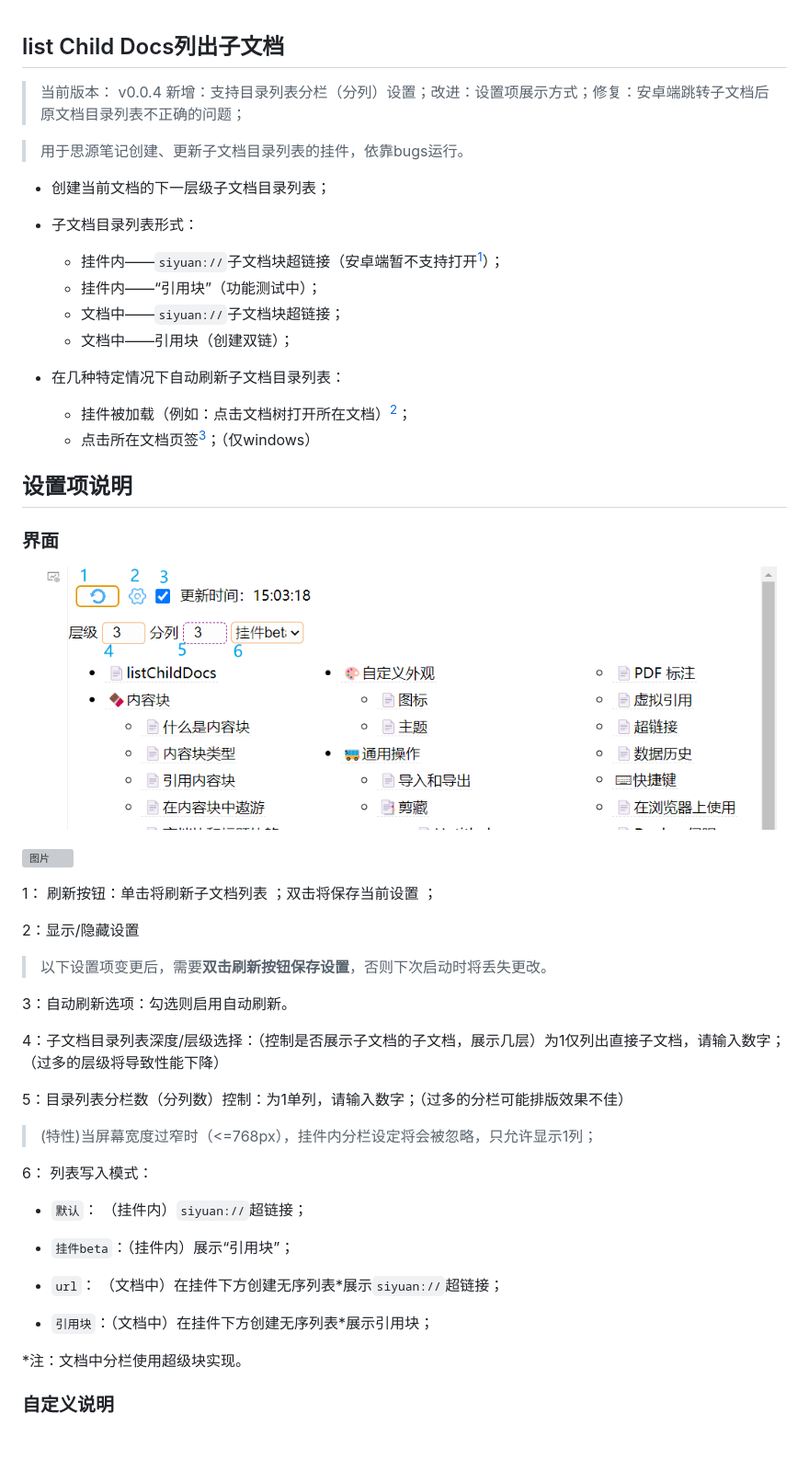
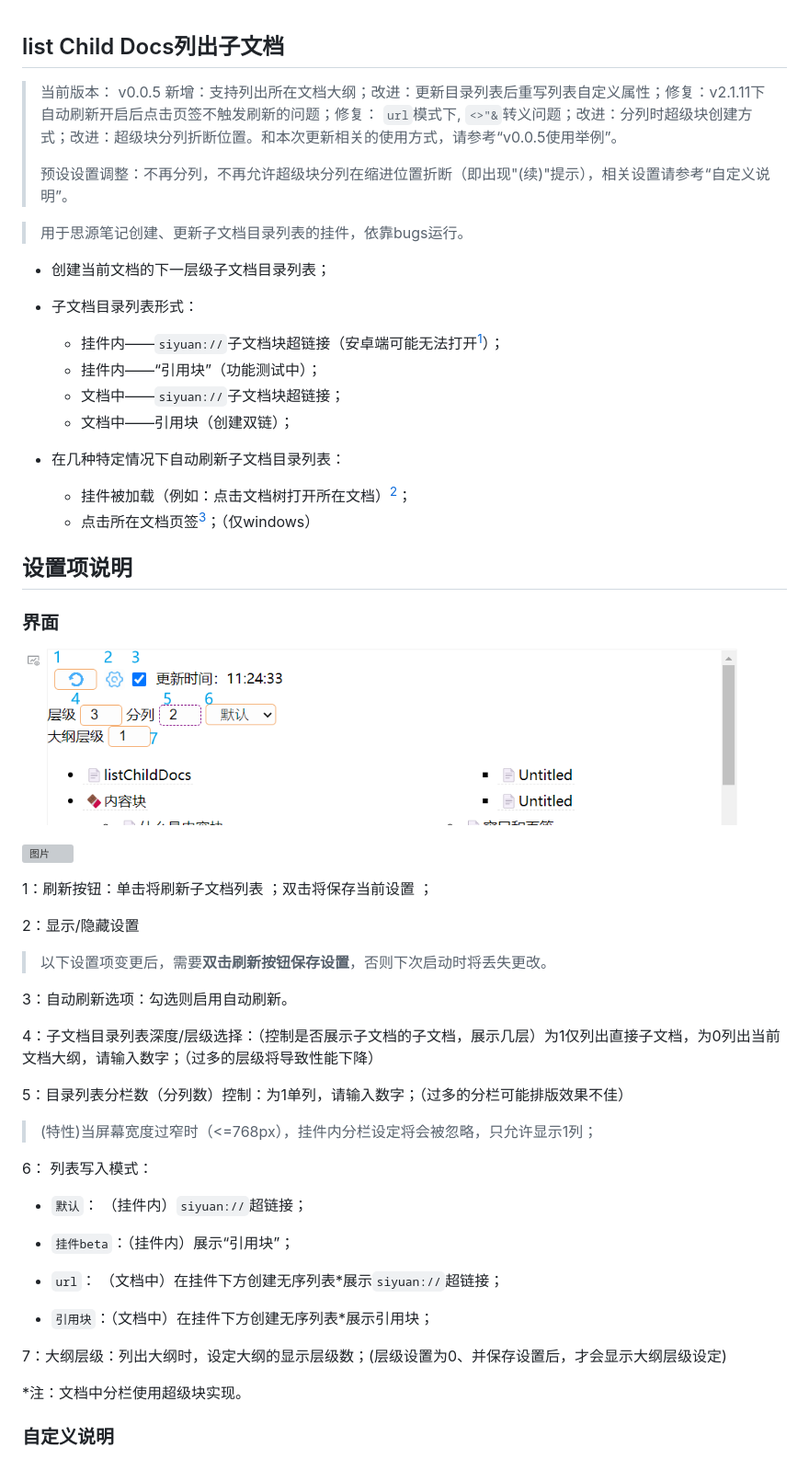
Before and after one commit to OpaqueGlass/listChildDocs, a Markdown page: README.md, the part around the change printed below. Shown: that part at 92% size. GitHub-like rendering; pictures changed too: README.assets/setting.png; grey boxes are pictures that could not be loaded.

Commit message:
doc. update README.md

```diff
--- a/README.md
+++ b/README.md
@@ -1,13 +1,15 @@
 ## list Child Docs列出子文档
 
-> 当前版本： v0.0.4 新增：支持目录列表分栏（分列）设置；改进：设置项展示方式；修复：安卓端跳转子文档后原文档目录列表不正确的问题；
+> 当前版本： v0.0.5 新增：支持列出所在文档大纲；改进：更新目录列表后重写列表自定义属性；修复：v2.1.11下自动刷新开启后点击页签不触发刷新的问题；修复： `url`模式下, `<>"&`转义问题；改进：分列时超级块创建方式；改进：超级块分列折断位置。和本次更新相关的使用方式，请参考“v0.0.5使用举例”。
+>
+> 预设设置调整：不再分列，不再允许超级块分列在缩进位置折断（即出现"(续)"提示），相关设置请参考“自定义说明”。
 
 > 用于思源笔记创建、更新子文档目录列表的挂件，依靠bugs运行。
 
 - 创建当前文档的下一层级子文档目录列表；
 
 - 子文档目录列表形式：
-  - 挂件内——`siyuan://`子文档块超链接（安卓端暂不支持打开[^3]）；
+  - 挂件内——`siyuan://`子文档块超链接（安卓端可能无法打开[^3]）；
   - 挂件内——“引用块”（功能测试中）；
   - 文档中——`siyuan://`子文档块超链接；
   - 文档中——引用块（创建双链）；
@@ -24,7 +26,7 @@
 
 ![图片](/widgets/listChildDocs/README.assets/setting.png)
 
-1： 刷新按钮：单击将刷新子文档列表 ；双击将保存当前设置 ；
+1：刷新按钮：单击将刷新子文档列表 ；双击将保存当前设置 ；
 
 2：显示/隐藏设置
 
@@ -32,7 +34,7 @@
 
 3：自动刷新选项：勾选则启用自动刷新。
 
-4：子文档目录列表深度/层级选择：（控制是否展示子文档的子文档，展示几层）为1仅列出直接子文档，请输入数字；（过多的层级将导致性能下降）
+4：子文档目录列表深度/层级选择：（控制是否展示子文档的子文档，展示几层）为1仅列出直接子文档，为0列出当前文档大纲，请输入数字；（过多的层级将导致性能下降）
 
 5：目录列表分栏数（分列数）控制：为1单列，请输入数字；（过多的分栏可能排版效果不佳）
 
@@ -48,6 +50,8 @@
 
 - `引用块`：（文档中）在挂件下方创建无序列表\*展示引用块；
 
+7：大纲层级：列出大纲时，设定大纲的显示层级数；(层级设置为0、并保存设置后，才会显示大纲层级设定)
+
 \*注：文档中分栏使用超级块实现。
 
 ### 自定义说明
```
Also changed, not shown: other parts of README.md (+24 -5 lines), preview.png.
